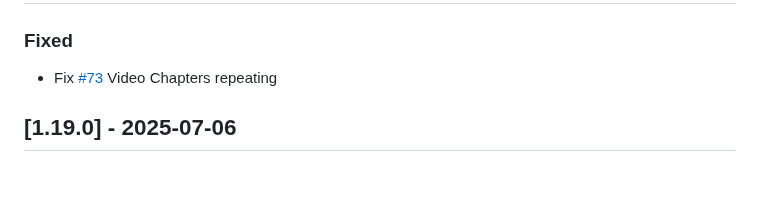
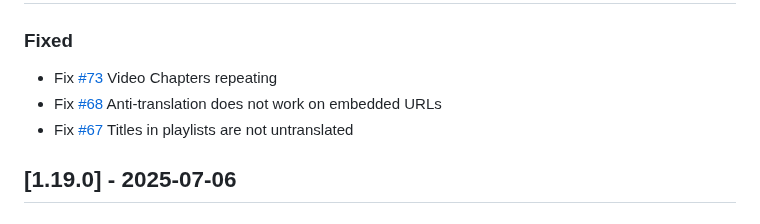
Before and after one commit to zpix1/yt-anti-translate, a Markdown page: CHANGELOG.md, the part around the change. GitHub-like rendering; blank space fills up the shorter version.

Commit message:
fix: changelog

```diff
--- a/CHANGELOG.md
+++ b/CHANGELOG.md
@@ -12,6 +12,8 @@ and this project adheres to [Semantic Versioning](https://semver.org/spec/v2.0.0
 ### Fixed
 
 - Fix [#73](https://github.com/zpix1/yt-anti-translate/issues/73) Video Chapters repeating
+- Fix [#68](https://github.com/zpix1/yt-anti-translate/issues/68) Anti-translation does not work on embedded URLs
+- Fix [#67](https://github.com/zpix1/yt-anti-translate/issues/67) Titles in playlists are not untranslated
 
 ## [1.19.0] - 2025-07-06
 
```
